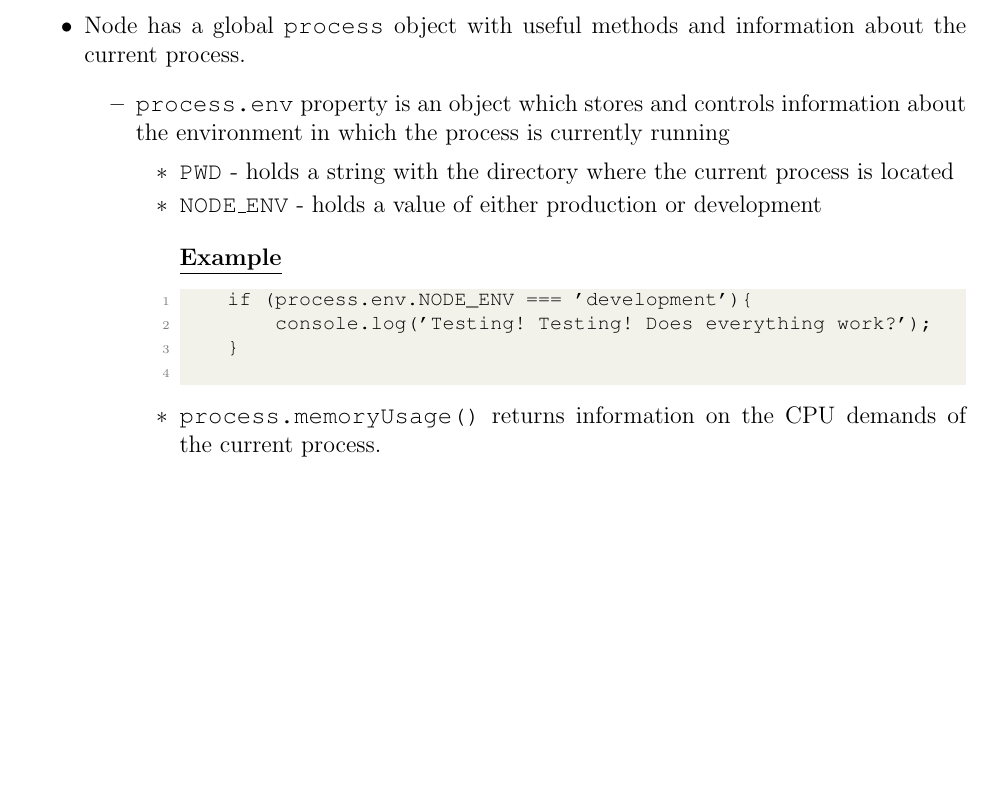
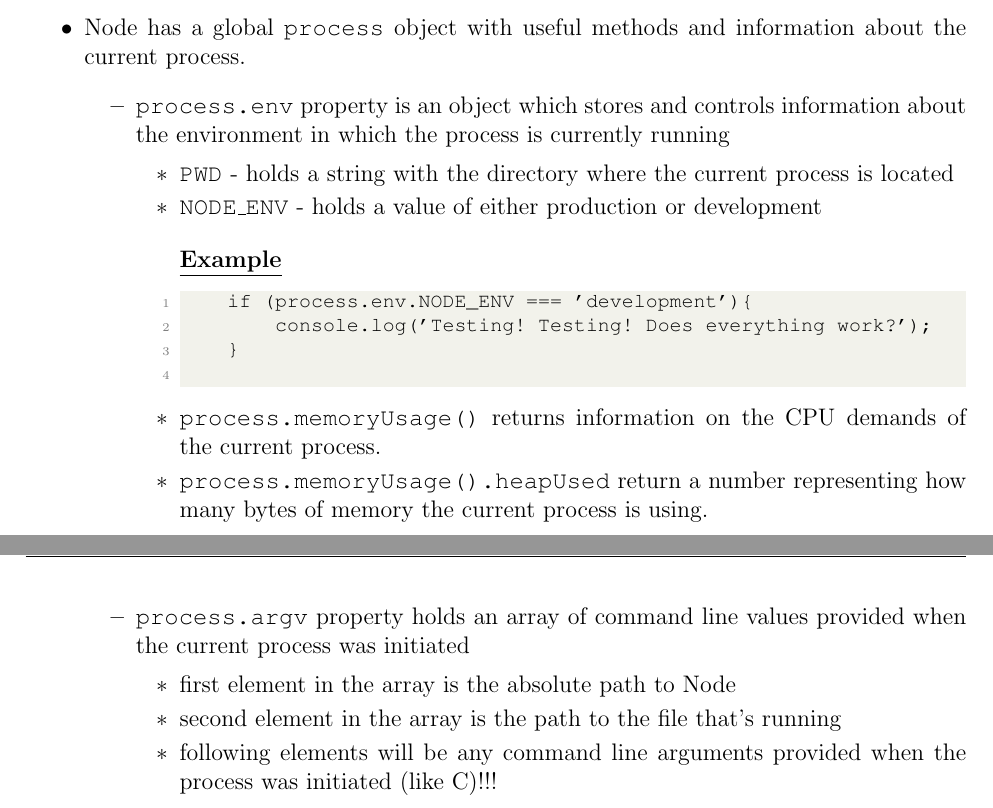
Before and after one commit to hwanggu-corgi/codeacademy-backend-developer-notes-and-exercise, a LaTeX document (10.Build_backend_with_Node_js/notes.tex): part of the page before the commit and two parts of pages 1 and 2 of 2 after it, the two joined at a grey line, cut so that both start at the same text, the shorter picture padded with empty space. Compiled offline with pdfLaTeX.

Commit message:
feat: Add progress #16

```diff
--- a/10.Build_backend_with_Node_js/notes.tex
+++ b/10.Build_backend_with_Node_js/notes.tex
@@ -98,6 +98,13 @@
     \end{lstlisting}
 
             \item \texttt{process.memoryUsage()} returns information on the CPU demands of the current process.
+            \item \texttt{process.memoryUsage().heapUsed} return a number representing how many bytes of memory the current process is using.
+        \end{itemize}
+        \item \texttt{process.argv} property holds an array of command line values provided when the current process was initiated
+        \begin{itemize}
+            \item first element in the array is the absolute path to Node
+            \item second element in the array is the path to the file that’s running
+            \item following elements will be any command line arguments provided when the process was initiated (like C)!!!
         \end{itemize}
     \end{itemize}
 \end{itemize}
```
Also changed, not shown: 10.Build_backend_with_Node_js/notes.pdf.
